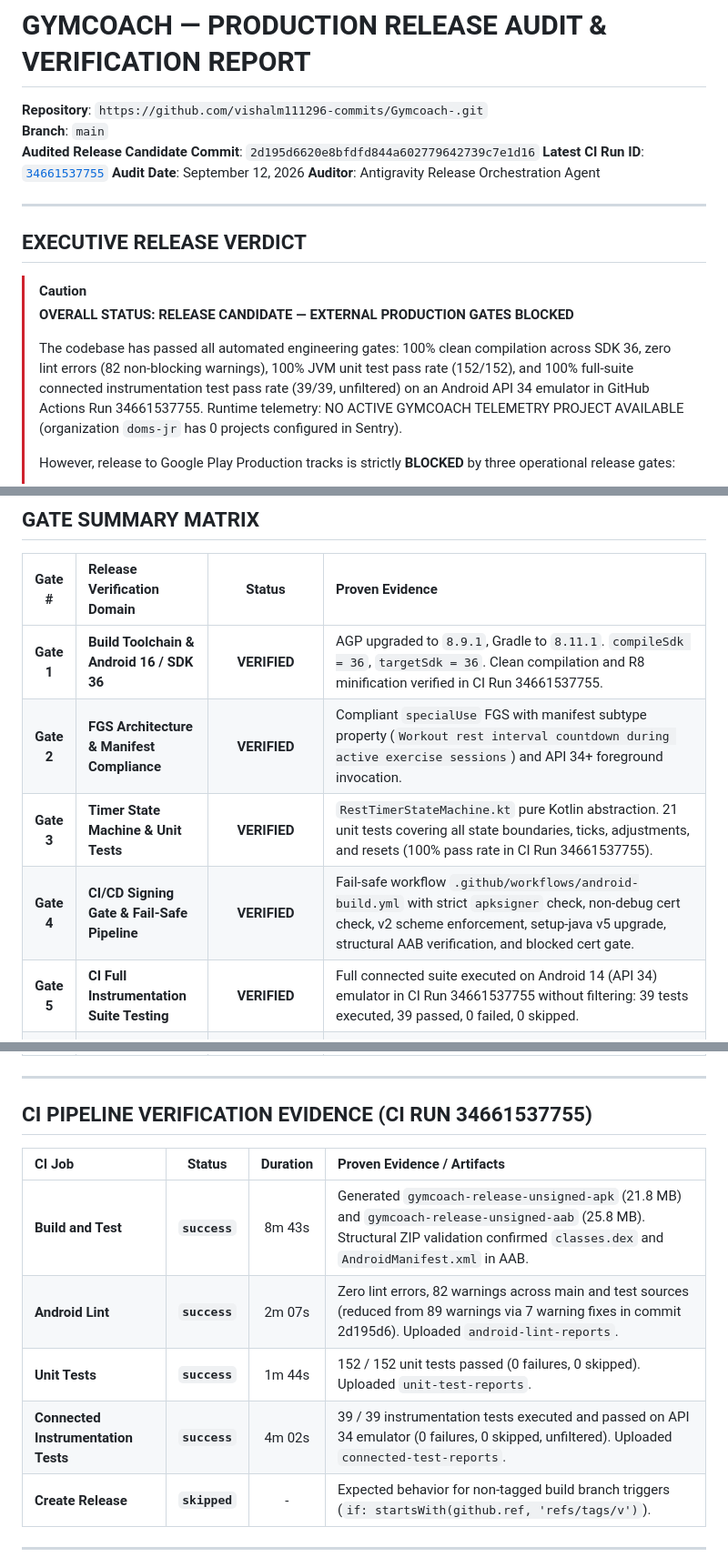
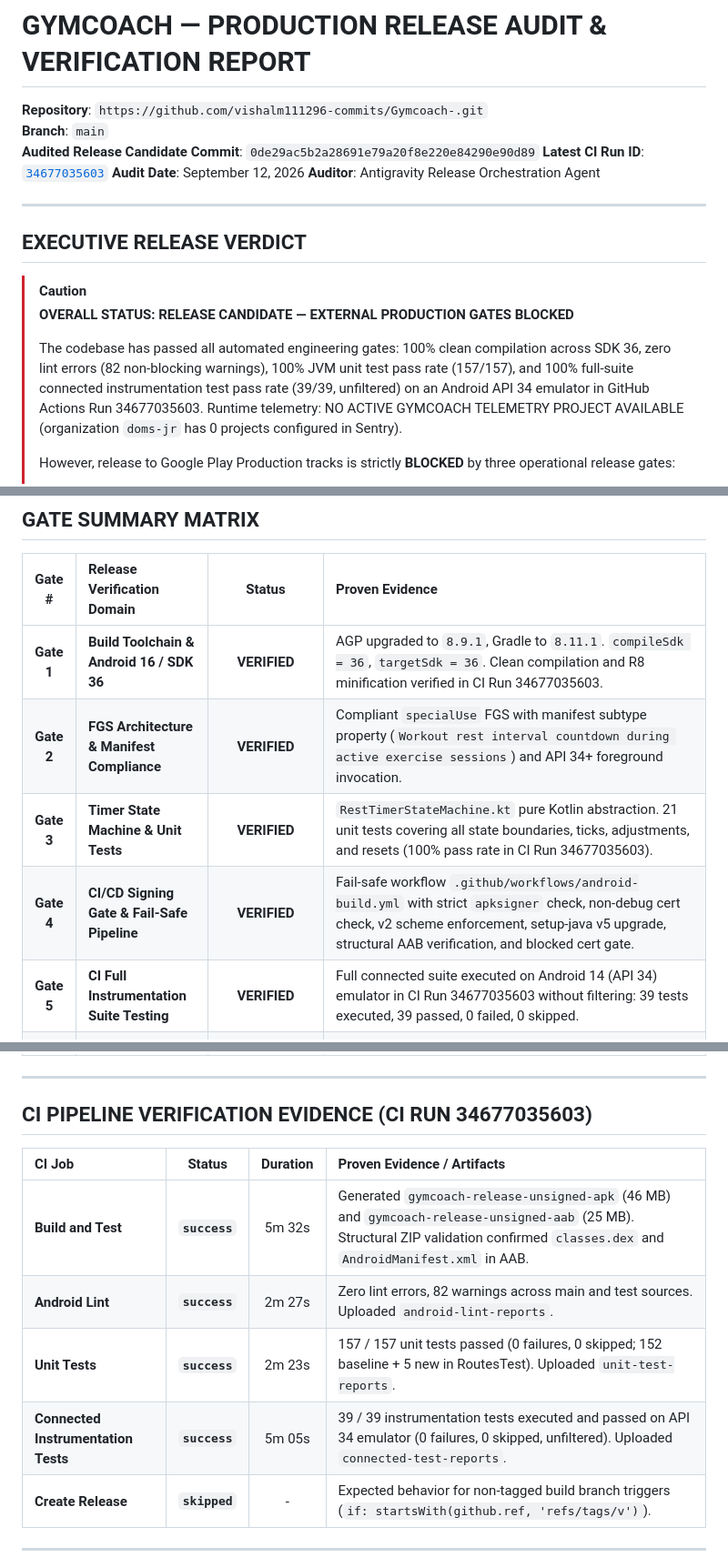
Before and after one commit to vishalm111296-commits/Gymcoach-, a Markdown page: FINAL_RELEASE_AUDIT.md, 3 parts joined by grey strips. Shown at 91% size. Rendered like a GitHub page.

Commit message:
docs(release): reconcile FINAL_RELEASE_AUDIT.md with CI Run 34677035603 evidence

```diff
--- a/FINAL_RELEASE_AUDIT.md
+++ b/FINAL_RELEASE_AUDIT.md
@@ -2,8 +2,8 @@
 
 **Repository**: `https://github.com/vishalm111296-commits/Gymcoach-.git`
 **Branch**: `main`
-**Audited Release Candidate Commit**: `2d195d6620e8bfdfd844a602779642739c7e1d16`
-**Latest CI Run ID**: [`34661537755`](https://github.com/vishalm111296-commits/Gymcoach-/actions/runs/34661537755)
+**Audited Release Candidate Commit**: `0de29ac5b2a28691e79a20f8e220e84290e90d89`
+**Latest CI Run ID**: [`34677035603`](https://github.com/vishalm111296-commits/Gymcoach-/actions/runs/34677035603)
 **Audit Date**: September 12, 2026
 **Auditor**: Antigravity Release Orchestration Agent
 
@@ -14,7 +14,7 @@
 > [!CAUTION]
 > **OVERALL STATUS: RELEASE CANDIDATE — EXTERNAL PRODUCTION GATES BLOCKED**
 >
-> The codebase has passed all automated engineering gates: 100% clean compilation across SDK 36, zero lint errors (82 non-blocking warnings), 100% JVM unit test pass rate (152/152), and 100% full-suite connected instrumentation test pass rate (39/39, unfiltered) on an Android API 34 emulator in GitHub Actions Run 34661537755. Runtime telemetry: NO ACTIVE GYMCOACH TELEMETRY PROJECT AVAILABLE (organization `doms-jr` has 0 projects configured in Sentry).
+> The codebase has passed all automated engineering gates: 100% clean compilation across SDK 36, zero lint errors (82 non-blocking warnings), 100% JVM unit test pass rate (157/157), and 100% full-suite connected instrumentation test pass rate (39/39, unfiltered) on an Android API 34 emulator in GitHub Actions Run 34677035603. Runtime telemetry: NO ACTIVE GYMCOACH TELEMETRY PROJECT AVAILABLE (organization `doms-jr` has 0 projects configured in Sentry).
 >
 > However, release to Google Play Production tracks is strictly **BLOCKED** by three operational release gates:
 > 1. **`BLOCKED — PRODUCTION SIGNING CREDENTIALS NOT PROVISIONED`**: Production signing credentials (`KEYSTORE_BASE64`, alias, passphrases) are not configured in GitHub repository secrets. Production signing credentials must never be generated locally or committed to git.
@@ -27,11 +27,11 @@
 
 | Gate # | Release Verification Domain | Status | Proven Evidence |
 | :---: | :--- | :---: | :--- |
-| **Gate 1** | **Build Toolchain & Android 16 / SDK 36** | **VERIFIED** | AGP upgraded to `8.9.1`, Gradle to `8.11.1`. `compileSdk = 36`, `targetSdk = 36`. Clean compilation and R8 minification verified in CI Run 34661537755. |
+| **Gate 1** | **Build Toolchain & Android 16 / SDK 36** | **VERIFIED** | AGP upgraded to `8.9.1`, Gradle to `8.11.1`. `compileSdk = 36`, `targetSdk = 36`. Clean compilation and R8 minification verified in CI Run 34677035603. |
 | **Gate 2** | **FGS Architecture & Manifest Compliance** | **VERIFIED** | Compliant `specialUse` FGS with manifest subtype property (`Workout rest interval countdown during active exercise sessions`) and API 34+ foreground invocation. |
-| **Gate 3** | **Timer State Machine & Unit Tests** | **VERIFIED** | `RestTimerStateMachine.kt` pure Kotlin abstraction. 21 unit tests covering all state boundaries, ticks, adjustments, and resets (100% pass rate in CI Run 34661537755). |
+| **Gate 3** | **Timer State Machine & Unit Tests** | **VERIFIED** | `RestTimerStateMachine.kt` pure Kotlin abstraction. 21 unit tests covering all state boundaries, ticks, adjustments, and resets (100% pass rate in CI Run 34677035603). |
 | **Gate 4** | **CI/CD Signing Gate & Fail-Safe Pipeline** | **VERIFIED** | Fail-safe workflow `.github/workflows/android-build.yml` with strict `apksigner` check, non-debug cert check, v2 scheme enforcement, setup-java v5 upgrade, structural AAB verification, and blocked cert gate. |
-| **Gate 5** | **CI Full Instrumentation Suite Testing** | **VERIFIED** | Full connected suite executed on Android 14 (API 34) emulator in CI Run 34661537755 without filtering: 39 tests executed, 39 passed, 0 failed, 0 skipped. |
+| **Gate 5** | **CI Full Instrumentation Suite Testing** | **VERIFIED** | Full connected suite executed on Android 14 (API 34) emulator in CI Run 34677035603 without filtering: 39 tests executed, 39 passed, 0 failed, 0 skipped. |
 | **Gate 6** | **Room DB Migration 11→12 Non-Destructive Integrity** | **VERIFIED** | Schema migration normalizes duplicated `orderIndex` and `setNumber` using temp table sequential renumbering with primary-key tie-breakers; 100% data preservation and FK integrity. |
 | **Gate 7** | **Production Signing Secrets Provisioning** | **BLOCKED** | Production signing credentials (`KEYSTORE_BASE64`, `KEYSTORE_PASSWORD`, `KEY_ALIAS`, `KEY_PASSWORD`) are not provisioned in GitHub repository secrets. |
 | **Gate 8** | **Google Play Console FGS Policy Declaration** | **SUBMISSION-READY DOSSIER** | Complete submission dossier, declaration text, and video demonstration storyboard generated in `docs/release/GOOGLE_PLAY_FGS_DECLARATION.md`. Actual Play Console submission and Google policy review pending. |
@@ -39,14 +39,14 @@
 
 ---
 
-## CI PIPELINE VERIFICATION EVIDENCE (CI RUN 34661537755)
+## CI PIPELINE VERIFICATION EVIDENCE (CI RUN 34677035603)
 
 | CI Job | Status | Duration | Proven Evidence / Artifacts |
 | :--- | :---: | :---: | :--- |
-| **Build and Test** | **`success`** | 8m 43s | Generated `gymcoach-release-unsigned-apk` (21.8 MB) and `gymcoach-release-unsigned-aab` (25.8 MB). Structural ZIP validation confirmed `classes.dex` and `AndroidManifest.xml` in AAB. |
-| **Android Lint** | **`success`** | 2m 07s | Zero lint errors, 82 warnings across main and test sources (reduced from 89 warnings via 7 warning fixes in commit 2d195d6). Uploaded `android-lint-reports`. |
-| **Unit Tests** | **`success`** | 1m 44s | 152 / 152 unit tests passed (0 failures, 0 skipped). Uploaded `unit-test-reports`. |
-| **Connected Instrumentation Tests** | **`success`** | 4m 02s | 39 / 39 instrumentation tests executed and passed on API 34 emulator (0 failures, 0 skipped, unfiltered). Uploaded `connected-test-reports`. |
+| **Build and Test** | **`success`** | 5m 32s | Generated `gymcoach-release-unsigned-apk` (46 MB) and `gymcoach-release-unsigned-aab` (25 MB). Structural ZIP validation confirmed `classes.dex` and `AndroidManifest.xml` in AAB. |
+| **Android Lint** | **`success`** | 2m 27s | Zero lint errors, 82 warnings across main and test sources. Uploaded `android-lint-reports`. |
+| **Unit Tests** | **`success`** | 2m 23s | 157 / 157 unit tests passed (0 failures, 0 skipped; 152 baseline + 5 new in RoutesTest). Uploaded `unit-test-reports`. |
+| **Connected Instrumentation Tests** | **`success`** | 5m 05s | 39 / 39 instrumentation tests executed and passed on API 34 emulator (0 failures, 0 skipped, unfiltered). Uploaded `connected-test-reports`. |
 | **Create Release** | **`skipped`** | - | Expected behavior for non-tagged build branch triggers (`if: startsWith(github.ref, 'refs/tags/v')`). |
 
 ---
```
